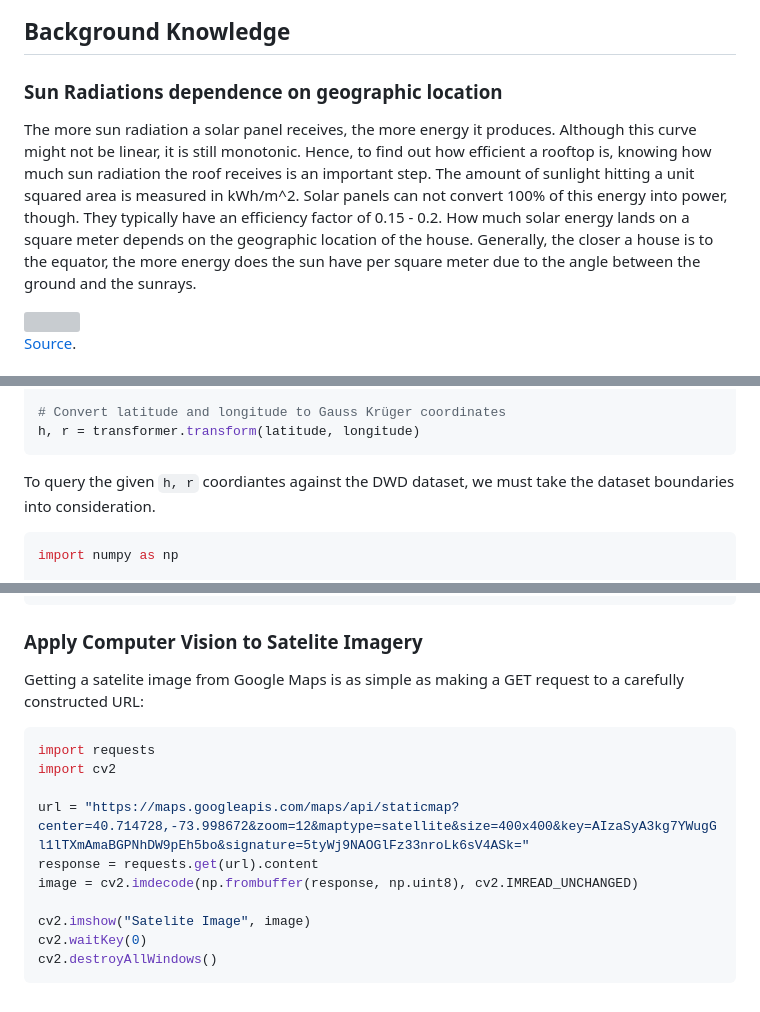
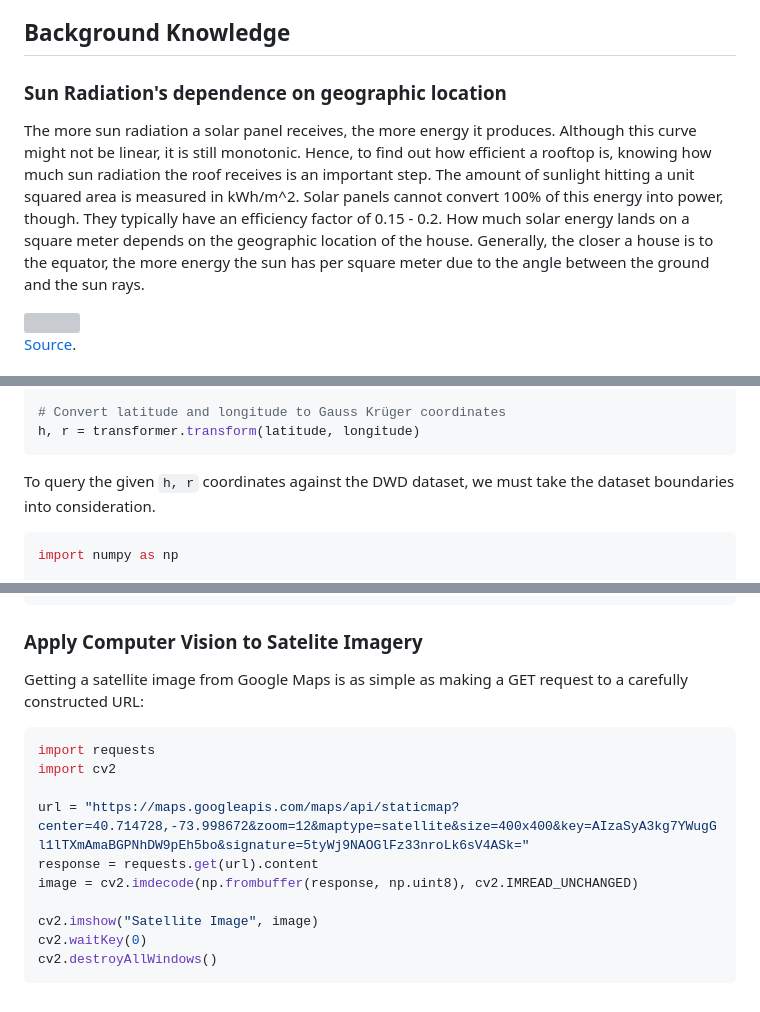
Before and after one commit to 1highmax/durchblick, a Markdown page: README.md, 3 parts joined by grey strips. Rendered like a GitHub page; grey boxes are pictures that could not be loaded.

````diff
--- a/README.md
+++ b/README.md
@@ -27,9 +27,9 @@ And maybe even:
 
 ## Background Knowledge
 
-### Sun Radiations dependence on geographic location
+### Sun Radiation's dependence on geographic location
 
-The more sun radiation a solar panel receives, the more energy it produces. Although this curve might not be linear, it is still monotonic. Hence, to find out how efficient a rooftop is, knowing how much sun radiation the roof receives is an important step. The amount of sunlight hitting a unit squared area is measured in kWh/m^2. Solar panels can not convert 100% of this energy into power, though. They typically have an efficiency factor of 0.15 - 0.2. How much solar energy lands on a square meter depends on the geographic location of the house. Generally, the closer a house is to the equator, the more energy does the sun have per square meter due to the angle between the ground and the sunrays.
+The more sun radiation a solar panel receives, the more energy it produces. Although this curve might not be linear, it is still monotonic. Hence, to find out how efficient a rooftop is, knowing how much sun radiation the roof receives is an important step. The amount of sunlight hitting a unit squared area is measured in kWh/m^2. Solar panels cannot convert 100% of this energy into power, though. They typically have an efficiency factor of 0.15 - 0.2. How much solar energy lands on a square meter depends on the geographic location of the house. Generally, the closer a house is to the equator, the more energy the sun has per square meter due to the angle between the ground and the sun rays.
 
 <img src="https://upload.wikimedia.org/wikipedia/commons/5/55/Seasons.too.png" width="400">
 
@@ -104,7 +104,7 @@ transformer = Transformer.from_crs(from_crs, to_crs)
 h, r = transformer.transform(latitude, longitude)
 ```
 
-To query the given `h, r` coordiantes against the DWD dataset, we must take the dataset boundaries into consideration.
+To query the given `h, r` coordinates against the DWD dataset, we must take the dataset boundaries into consideration.
 
 ```python
 import numpy as np
@@ -139,7 +139,7 @@ buildings = osm.get_buildings()
 
 ### Apply Computer Vision to Satelite Imagery
 
-Getting a satelite image from Google Maps is as simple as making a GET request to a carefully constructed URL:
+Getting a satellite image from Google Maps is as simple as making a GET request to a carefully constructed URL:
 
 ```python
 import requests
@@ -149,7 +149,7 @@ url = "https://maps.googleapis.com/maps/api/staticmap?center=40.714728,-73.99867
 response = requests.get(url).content
 image = cv2.imdecode(np.frombuffer(response, np.uint8), cv2.IMREAD_UNCHANGED)
 
-cv2.imshow("Satelite Image", image)
+cv2.imshow("Satellite Image", image)
 cv2.waitKey(0)
 cv2.destroyAllWindows()
 ```
````
Also changed, not shown: other parts of README.md (+12 -12 lines).
